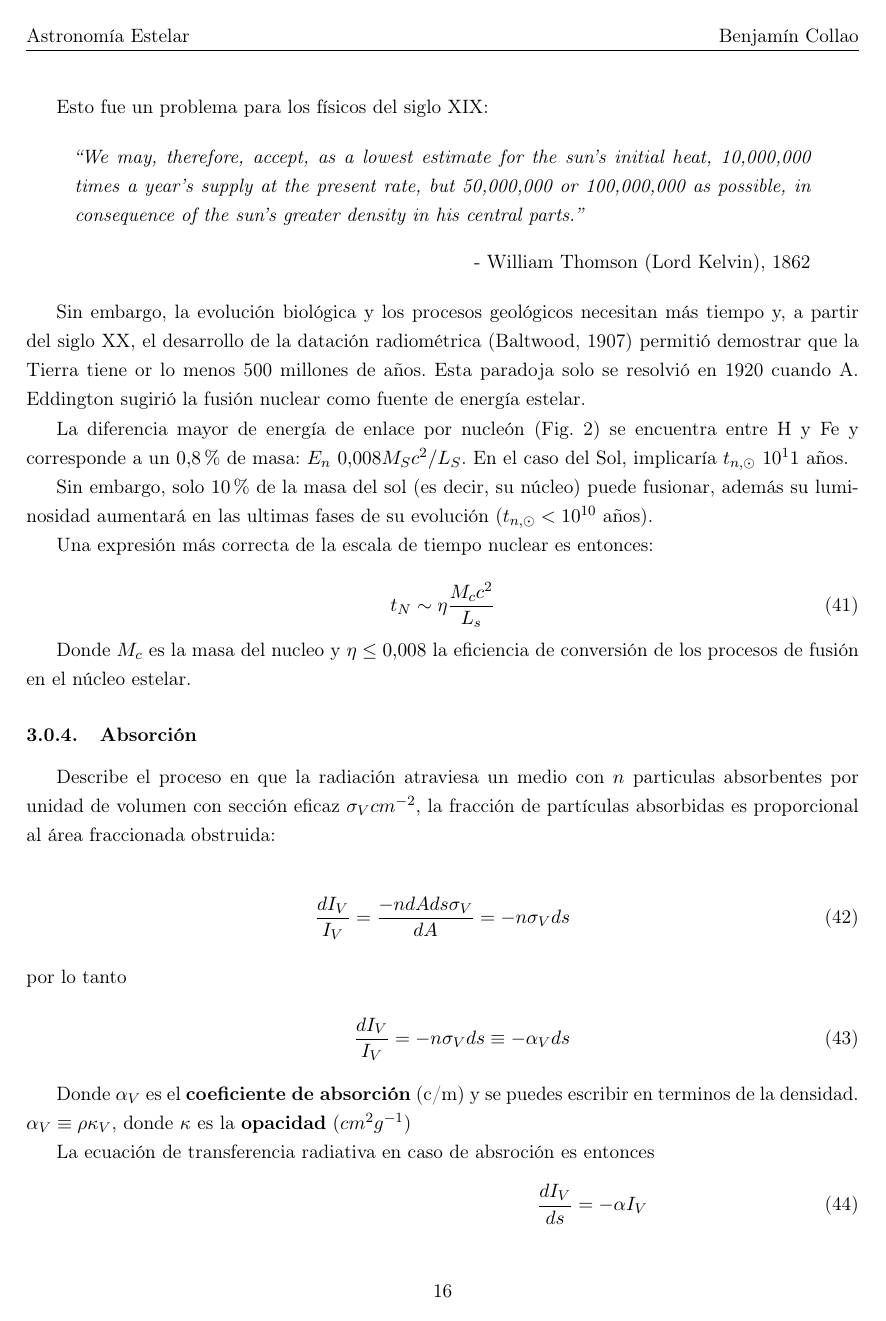
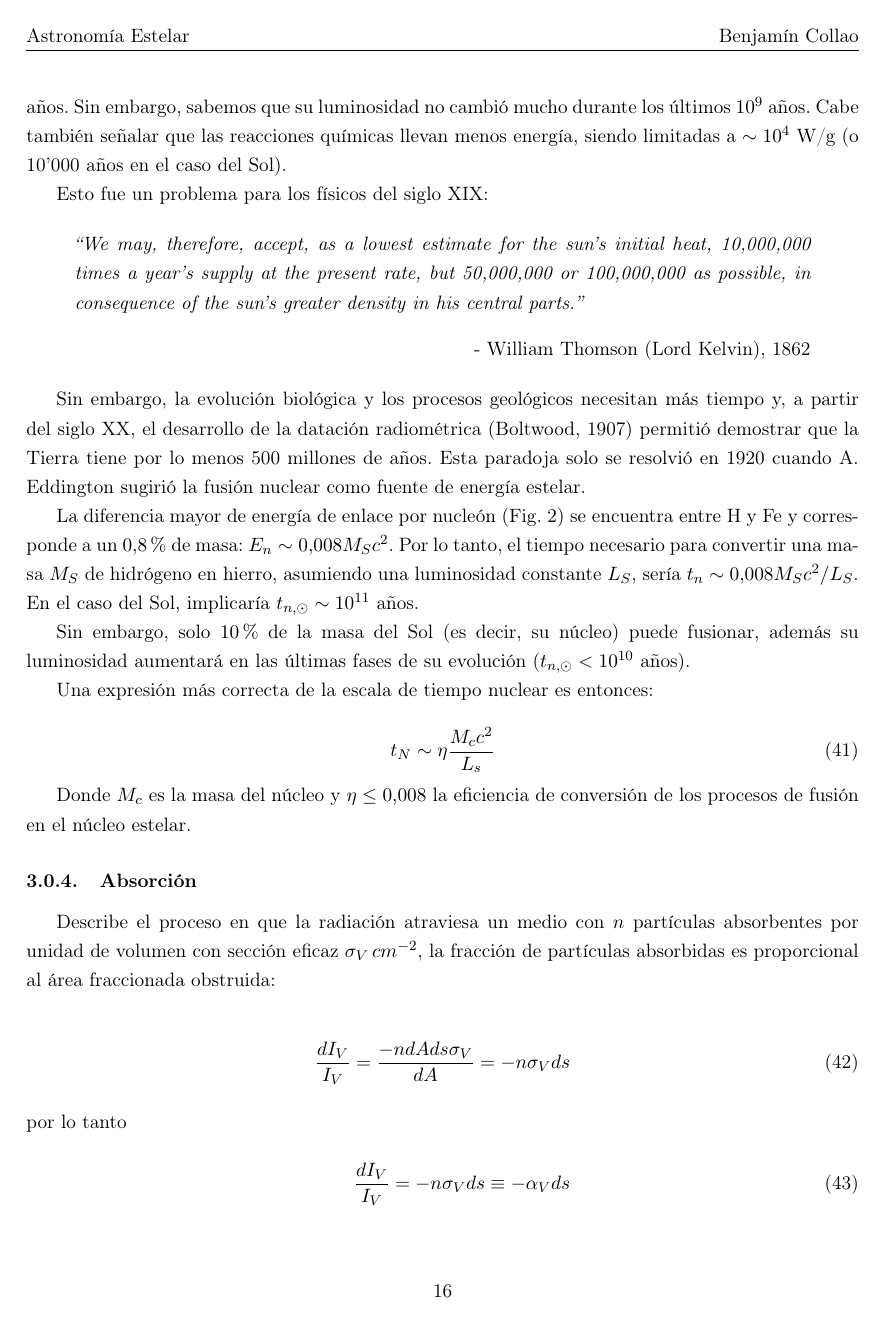
Before and after one commit to collaob/Astronomia_estelar, a LaTeX document (clases.tex): page 16 of 30. Compiled offline with pdfLaTeX.

Commit message:
corregido

```diff
--- a/clases.tex
+++ b/clases.tex
@@ -464,13 +464,13 @@ Esto fue un problema para los físicos del siglo XIX:
     - William Thomson (Lord Kelvin), 1862
 \end{quote}
 
-Sin embargo, la evolución biológica y los procesos geológicos necesitan más tiempo y, a partir del siglo XX, el desarrollo de la datación radiométrica (Baltwood, 1907) permitió demostrar que la Tierra tiene or lo menos 500 millones de años.
+Sin embargo, la evolución biológica y los procesos geológicos necesitan más tiempo y, a partir del siglo XX, el desarrollo de la datación radiométrica (Boltwood, 1907) permitió demostrar que la Tierra tiene por lo menos 500 millones de años.
 Esta paradoja solo se resolvió en 1920 cuando A. Eddington sugirió la fusión nuclear como fuente de energía estelar.
 
-La diferencia mayor de energía de enlace por nucleón (Fig. 2) se encuentra entre H y Fe y corresponde a un $0.8\%$ de masa: $E_n ~ 0.008M_Sc^2/L_S$.
-En el caso del Sol, implicaría $t_{n, \odot} ~ 10^11$ años.
+La diferencia mayor de energía de enlace por nucleón (Fig. 2) se encuentra entre H y Fe y corresponde a un $0.8\%$ de masa: $E_n \sim 0.008 M_S c^2$. Por lo tanto, el tiempo necesario para convertir una masa $M_S$ de hidrógeno en hierro, asumiendo una luminosidad constante $L_S$, sería $t_n \sim 0.008 M_S c^2/L_S$.
+En el caso del Sol, implicaría $t_{n, \odot} \sim 10^{11}$ años.
 
-Sin embargo, solo $10\%$ de la masa del sol (es decir, su núcleo) puede fusionar, además su luminosidad aumentará en las ultimas fases de su evolución ($t_{n, \odot} < 10^{10}$ años).
+Sin embargo, solo $10\%$ de la masa del Sol (es decir, su núcleo) puede fusionar, además su luminosidad aumentará en las últimas fases de su evolución ($t_{n, \odot} < 10^{10}$ años).
 
 Una expresión más correcta de la escala de tiempo nuclear es entonces:
 
@@ -478,11 +478,11 @@ Una expresión más correcta de la escala de tiempo nuclear es entonces:
     t_N \sim \eta \frac{M_c c^2}{L_s}
 \end{equation}
 
-Donde $M_c$ es la masa del nucleo y $\eta \le 0.008$ la eficiencia de conversión de los procesos de fusión en el núcleo estelar.
+Donde $M_c$ es la masa del núcleo y $\eta \le 0.008$ la eficiencia de conversión de los procesos de fusión en el núcleo estelar.
 
 \subsubsection{Absorción}
 
-Describe el proceso en que la radiación atraviesa un medio con $n$ particulas absorbentes por unidad de volumen con sección eficaz $\sigma _V cm^{-2}$, la fracción de partículas absorbidas es proporcional al área fraccionada obstruida:
+Describe el proceso en que la radiación atraviesa un medio con $n$ partículas absorbentes por unidad de volumen con sección eficaz $\sigma _V \, cm^{-2}$, la fracción de partículas absorbidas es proporcional al área fraccionada obstruida:
 
 \begin{align}
     \frac{dI_V}{I_V} = \frac{-ndAds \sigma_V}{dA} = -n \sigma _V ds \\
@@ -490,9 +490,9 @@ Describe el proceso en que la radiación atraviesa un medio con $n$ particulas a
     \frac{dI_V}{I_V} = -n \sigma _V ds \equiv - \alpha _V ds
 \end{align}
 
-Donde $\alpha_V$ es el \textbf{coeficiente de absorción} (c/m) y se puedes escribir en terminos de la densidad. $\alpha _V \equiv \rho \kappa _V$, donde $\kappa$ es la \textbf{opacidad} ($cm^2g^{-1}$)
+Donde $\alpha_V$ es el \textbf{coeficiente de absorción} ($cm^{-1}$) y se puede escribir en términos de la densidad: $\alpha _V \equiv \rho \kappa _V$, donde $\kappa$ es la \textbf{opacidad} ($cm^2g^{-1}$).
 
-La ecuación de transferencia radiativa en caso de absroción es entonces
+La ecuación de transferencia radiativa en caso de absorción es entonces
 \begin{align}
     \frac{dI_V}{ds} = - \alpha I_V \\
     \intertext{Integramos}
```
Also changed, not shown: clases.pdf, clases.tex (16 more changed lines), 4 other files.
